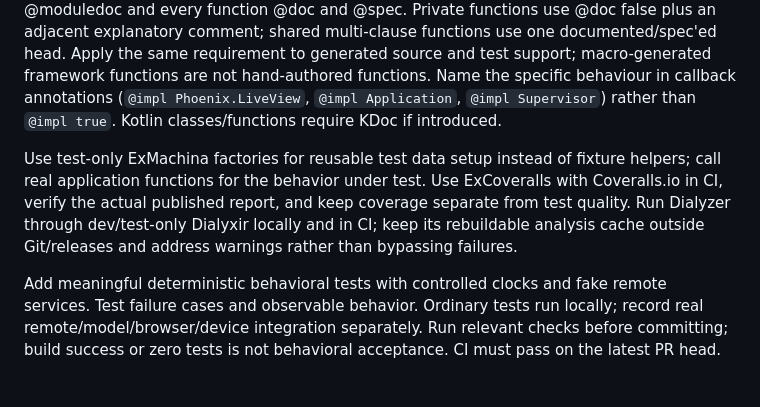
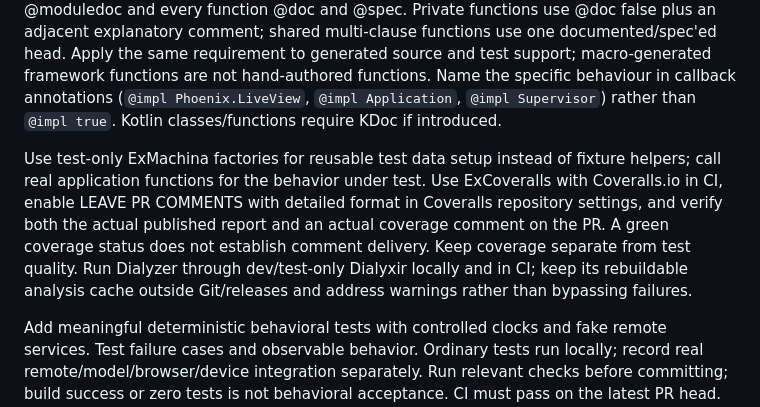
Before and after one commit to JuliaMathias/notey, a Markdown page: AGENTS.md, the part around the change. Rendered like a GitHub page; blank space fills up the shorter version.

```diff
--- a/AGENTS.md
+++ b/AGENTS.md
@@ -16,7 +16,7 @@ Inspect current infrastructure/service contracts before integration. Notey prepa
 
 Prefer small concrete functions and explicit dependencies. Keep business rules separate from UI/storage/service adapters. Avoid speculative frameworks, unrelated refactors and unneeded dependencies. Document module purpose/boundaries; every Elixir module needs @moduledoc and every function @doc and @spec. Private functions use @doc false plus an adjacent explanatory comment; shared multi-clause functions use one documented/spec'ed head. Apply the same requirement to generated source and test support; macro-generated framework functions are not hand-authored functions. Name the specific behaviour in callback annotations (`@impl Phoenix.LiveView`, `@impl Application`, `@impl Supervisor`) rather than `@impl true`. Kotlin classes/functions require KDoc if introduced.
 
-Use test-only ExMachina factories for reusable test data setup instead of fixture helpers; call real application functions for the behavior under test. Use ExCoveralls with Coveralls.io in CI, verify the actual published report, and keep coverage separate from test quality. Run Dialyzer through dev/test-only Dialyxir locally and in CI; keep its rebuildable analysis cache outside Git/releases and address warnings rather than bypassing failures.
+Use test-only ExMachina factories for reusable test data setup instead of fixture helpers; call real application functions for the behavior under test. Use ExCoveralls with Coveralls.io in CI, enable LEAVE PR COMMENTS with detailed format in Coveralls repository settings, and verify both the actual published report and an actual coverage comment on the PR. A green coverage status does not establish comment delivery. Keep coverage separate from test quality. Run Dialyzer through dev/test-only Dialyxir locally and in CI; keep its rebuildable analysis cache outside Git/releases and address warnings rather than bypassing failures.
 
 Add meaningful deterministic behavioral tests with controlled clocks and fake remote services. Test failure cases and observable behavior. Ordinary tests run locally; record real remote/model/browser/device integration separately. Run relevant checks before committing; build success or zero tests is not behavioral acceptance. CI must pass on the latest PR head. Record manual prerequisites, exact fixture data/actions/expected results, evidence, pass/fail and cleanup in the issue or linked test guide. Preserve uncertainty: source IDs establish traceability, not truth.
 
```
Also changed, not shown: docs/testing.md (+15 -5 lines).
